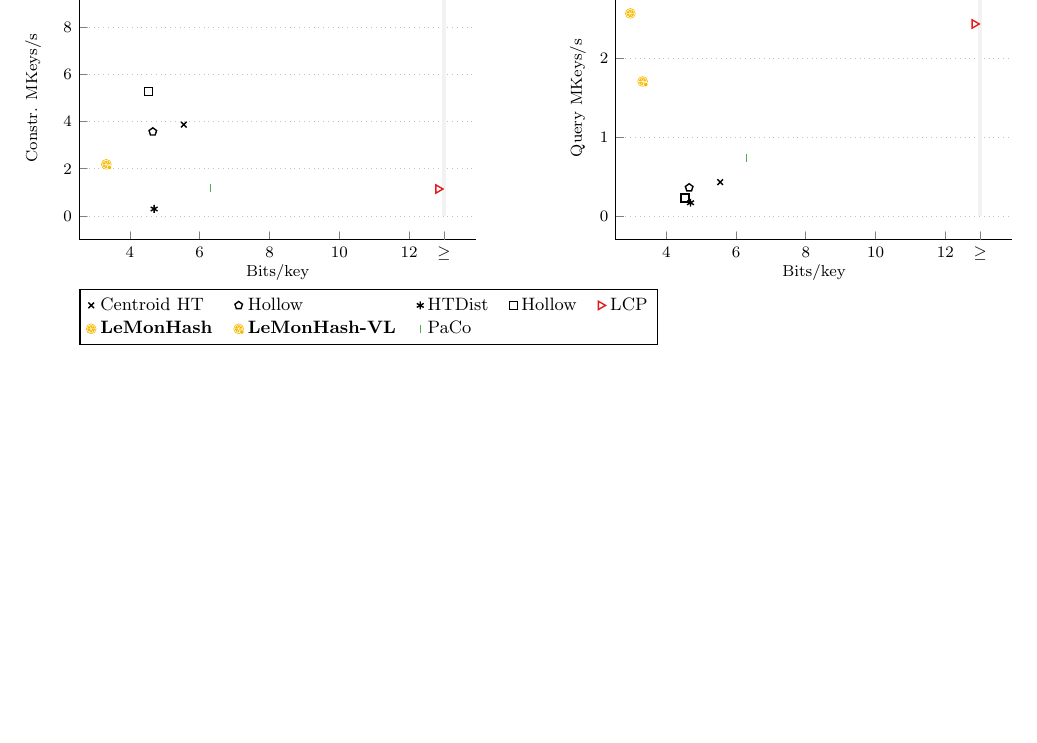
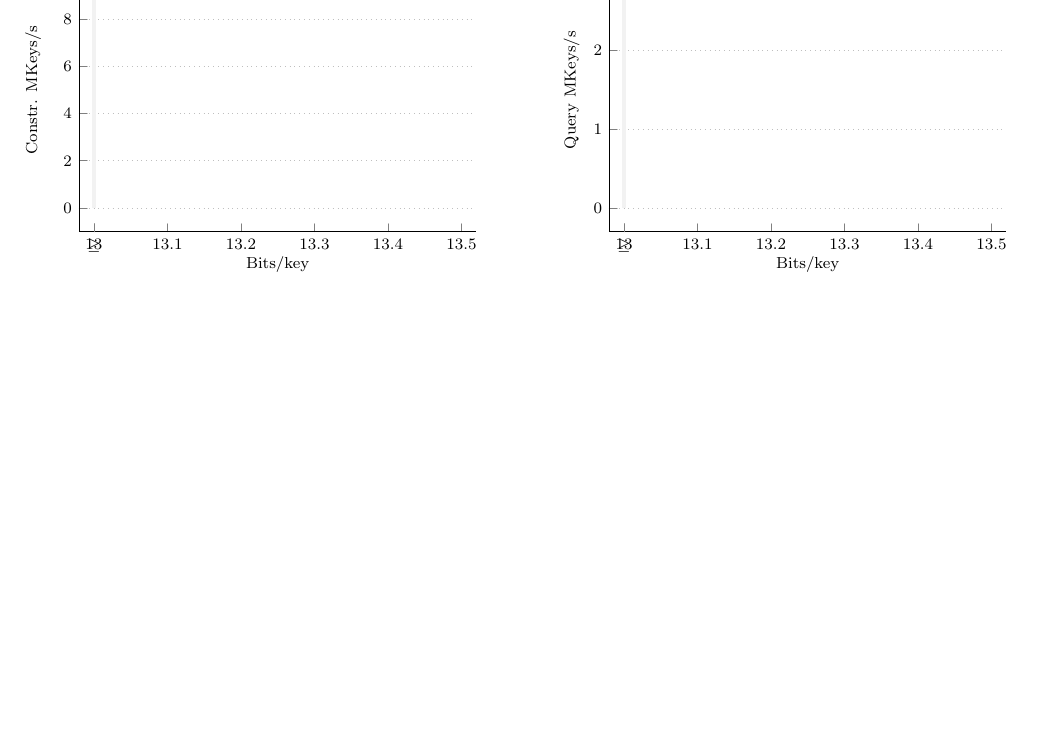
Before and after one commit to ByteHamster/MMPHF-Experiments, a LaTeX document (scripts/dockerVolume/normal-distribution.tex): part of the page, cut so that both start at the same text, the shorter picture padded with empty space. Compiled offline with pdfLaTeX.

Commit message:
Remove default data in plot

```diff
--- a/scripts/dockerVolume/normal-distribution.tex
+++ b/scripts/dockerVolume/normal-distribution.tex
@@ -141,22 +141,6 @@
       %%   JOIN competitorNames ON name = code_name
       %%   GROUP BY name
       %%   ORDER BY name,x
-      \addplot[mark=x,color=colorCentroidHollowTrie,solid] coordinates { (5.5445,3.87357) };
-      \addlegendentry{Centroid HT};
-      \addplot[mark=pentagon,color=colorHollowTrie,solid] coordinates { (4.656055,3.57038) };
-      \addlegendentry{Hollow};
-      \addplot[mark=asterisk,color=colorHollowTrieDist,solid] coordinates { (4.69345,0.30266) };
-      \addlegendentry{HTDist};
-      \addplot[mark=square,color=colorHollowTrie,solid] coordinates { (4.53703,5.26759) };
-      \addlegendentry{Hollow};
-      \addplot[mark=rightTriangle,color=colorLcp,solid] coordinates { (12.8347,1.1484) };
-      \addlegendentry{LCP};
-      \addplot[mark=lemon,color=colorDirectRankStoring,solid] coordinates { (2.96967,9.48947) };
-      \addlegendentry{\textbf{LeMonHash}};
-      \addplot[mark=lemonVl,color=colorDirectRankStoring,solid] coordinates { (3.32322,2.19289) };
-      \addlegendentry{\textbf{LeMonHash-VL}};
-      \addplot[mark=|,color=colorPaCoTrieJava,solid] coordinates { (6.303848,1.17608) };
-      \addlegendentry{PaCo};
 
       \legend{};
     \end{axis}
@@ -181,22 +165,6 @@
       %%   JOIN competitorNames ON name = code_name
       %%   GROUP BY name
       %%   ORDER BY name,x
-      \addplot[mark=x,color=colorCentroidHollowTrie,solid] coordinates { (5.5445,0.431742) };
-      \addlegendentry{Centroid HT};
-      \addplot[mark=pentagon,color=colorHollowTrie,solid] coordinates { (4.656055,0.360762) };
-      \addlegendentry{Hollow};
-      \addplot[mark=asterisk,color=colorHollowTrieDist,solid] coordinates { (4.69345,0.169704) };
-      \addlegendentry{HTDist};
-      \addplot[mark=square,color=colorHollowTrie,solid] coordinates { (4.53703,0.230776) };
-      \addlegendentry{Hollow};
-      \addplot[mark=rightTriangle,color=colorLcp,solid] coordinates { (12.8347,2.44021) };
-      \addlegendentry{LCP};
-      \addplot[mark=lemon,color=colorDirectRankStoring,solid] coordinates { (2.96967,2.57467) };
-      \addlegendentry{\textbf{LeMonHash}};
-      \addplot[mark=lemonVl,color=colorDirectRankStoring,solid] coordinates { (3.32322,1.71057) };
-      \addlegendentry{\textbf{LeMonHash-VL}};
-      \addplot[mark=|,color=colorPaCoTrieJava,solid] coordinates { (6.303848,0.733891) };
-      \addlegendentry{PaCo};
 
     \end{axis}
 \end{tikzpicture}
```
